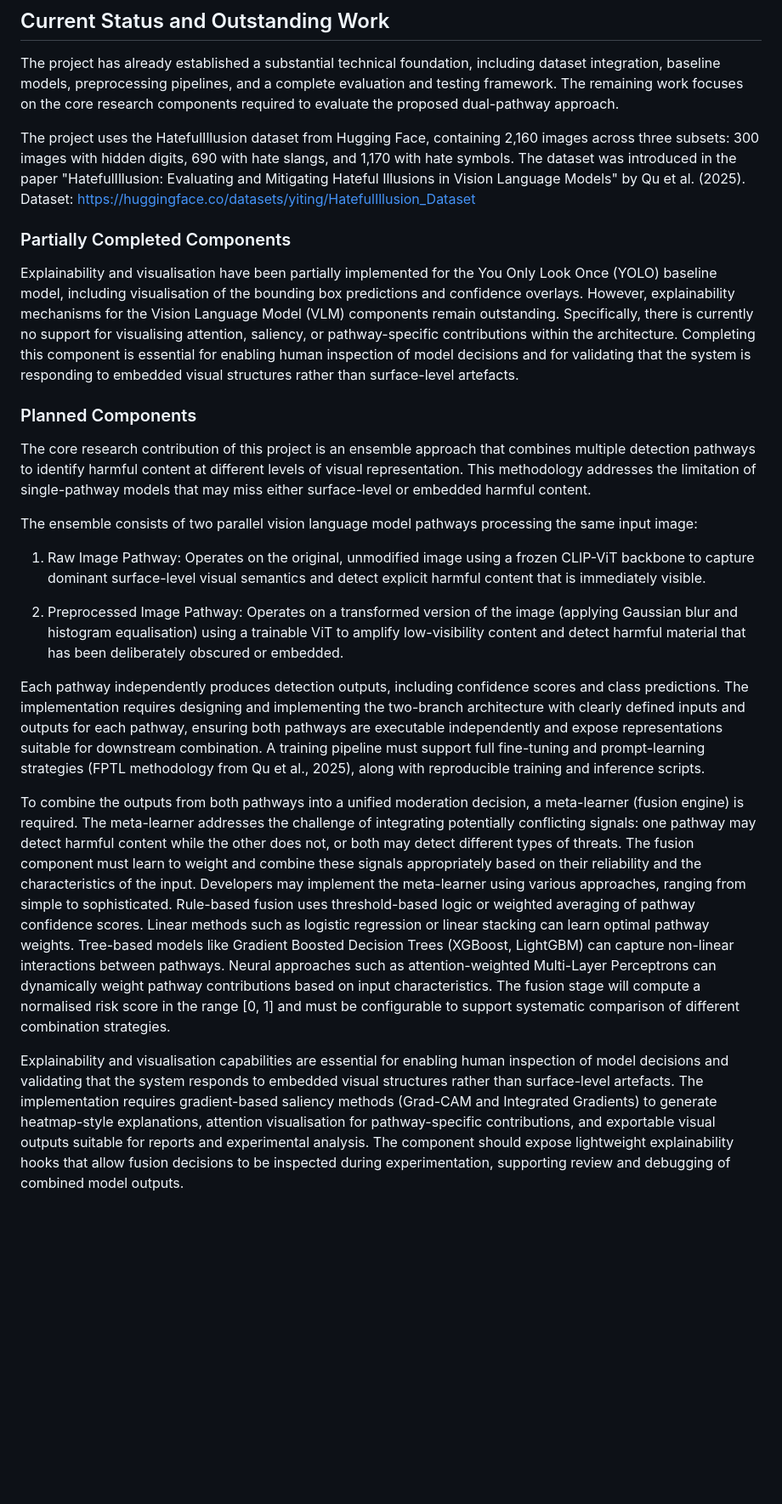
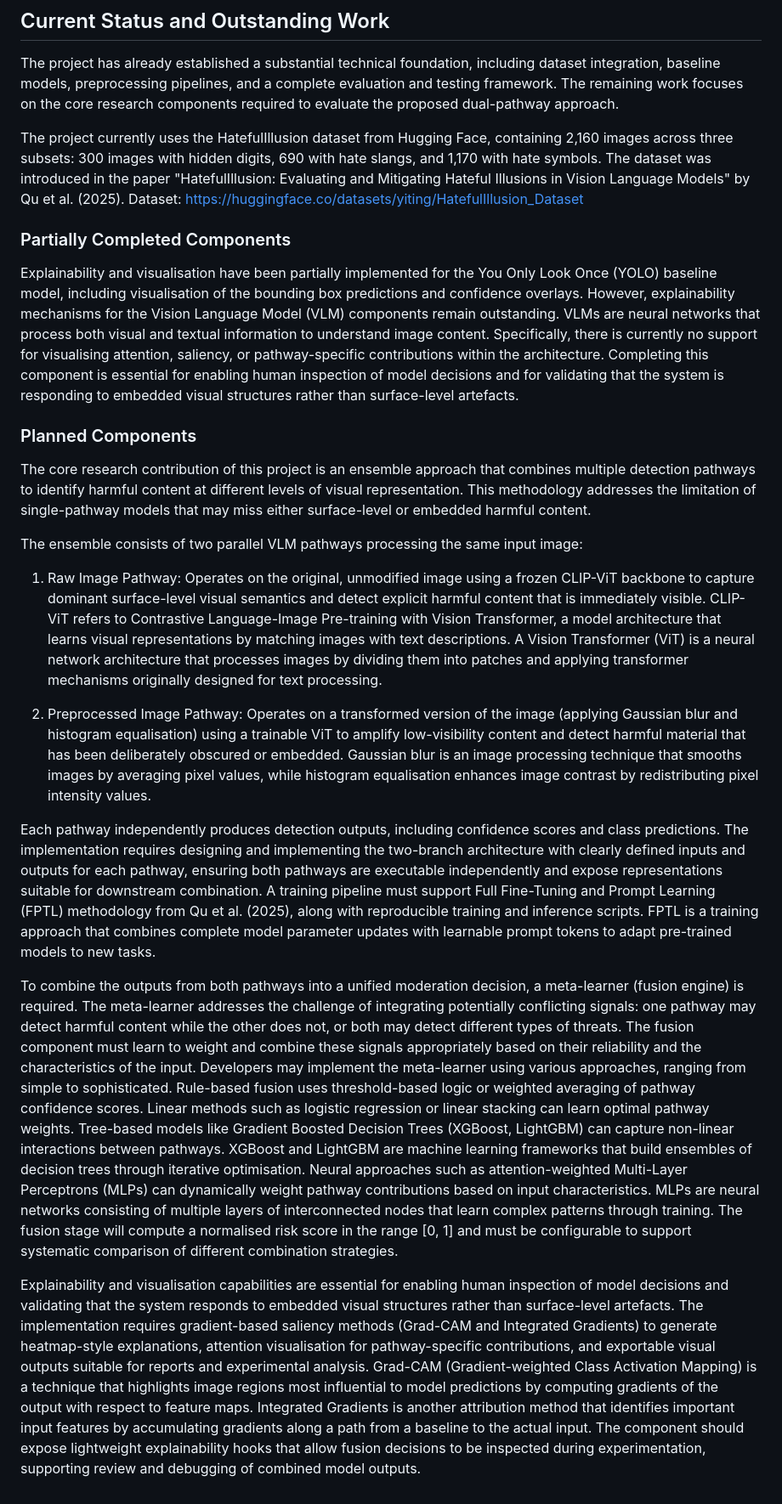
Before and after one commit to mishanilkazreen/misogynous-meme-benchmark-and-modality-audit, a Markdown page: french-tasks.md, the part around the change. Shown at 85% size. Rendered like a GitHub page; blank space fills up the shorter version.

Commit message:
Define all technical terms and acronyms on first use

```diff
--- a/french-tasks.md
+++ b/french-tasks.md
@@ -45,7 +45,7 @@ dataset integration, baseline models, preprocessing pipelines, and a complete
 evaluation and testing framework. The remaining work focuses on the core research
 components required to evaluate the proposed dual-pathway approach.
 
-The project uses the HatefulIllusion dataset from Hugging Face, containing 2,160
+The project currently uses the HatefulIllusion dataset from Hugging Face, containing 2,160
 images across three subsets: 300 images with hidden digits, 690 with hate slangs,
 and 1,170 with hate symbols. The dataset was introduced in the paper "HatefulIllusion:
 Evaluating and Mitigating Hateful Illusions in Vision Language Models" by Qu et al.
@@ -56,11 +56,13 @@ Evaluating and Mitigating Hateful Illusions in Vision Language Models" by Qu et
 Explainability and visualisation have been partially implemented for the You Only
 Look Once (YOLO) baseline model, including visualisation of the bounding box
 predictions and confidence overlays. However, explainability mechanisms for the
-Vision Language Model (VLM) components remain outstanding. Specifically, there is
-currently no support for visualising attention, saliency, or pathway-specific
-contributions within the architecture. Completing this component is essential for
-enabling human inspection of model decisions and for validating that the system is
-responding to embedded visual structures rather than surface-level artefacts.
+Vision Language Model (VLM) components remain outstanding. VLMs are neural networks
+that process both visual and textual information to understand image content.
+Specifically, there is currently no support for visualising attention, saliency,
+or pathway-specific contributions within the architecture. Completing this component
+is essential for enabling human inspection of model decisions and for validating
+that the system is responding to embedded visual structures rather than surface-level
+artefacts.
 
 ### Planned Components
 
@@ -70,25 +72,33 @@ levels of visual representation. This methodology addresses the limitation of
 single-pathway models that may miss either surface-level or embedded harmful
 content.
 
-The ensemble consists of two parallel vision language model pathways processing
-the same input image:
+The ensemble consists of two parallel VLM pathways processing the same input image:
 
 1. Raw Image Pathway: Operates on the original, unmodified image using a frozen
    CLIP-ViT backbone to capture dominant surface-level visual semantics and
-   detect explicit harmful content that is immediately visible.
+   detect explicit harmful content that is immediately visible. CLIP-ViT refers
+   to Contrastive Language-Image Pre-training with Vision Transformer, a model
+   architecture that learns visual representations by matching images with text
+   descriptions. A Vision Transformer (ViT) is a neural network architecture that
+   processes images by dividing them into patches and applying transformer
+   mechanisms originally designed for text processing.
 
 2. Preprocessed Image Pathway: Operates on a transformed version of the image
    (applying Gaussian blur and histogram equalisation) using a trainable ViT to
    amplify low-visibility content and detect harmful material that has been
-   deliberately obscured or embedded.
+   deliberately obscured or embedded. Gaussian blur is an image processing
+   technique that smooths images by averaging pixel values, while histogram
+   equalisation enhances image contrast by redistributing pixel intensity values.
 
 Each pathway independently produces detection outputs, including confidence scores
 and class predictions. The implementation requires designing and implementing the
 two-branch architecture with clearly defined inputs and outputs for each pathway,
 ensuring both pathways are executable independently and expose representations
-suitable for downstream combination. A training pipeline must support full
-fine-tuning and prompt-learning strategies (FPTL methodology from Qu et al., 2025),
-along with reproducible training and inference scripts.
+suitable for downstream combination. A training pipeline must support Full
+Fine-Tuning and Prompt Learning (FPTL) methodology from Qu et al. (2025), along
+with reproducible training and inference scripts. FPTL is a training approach that
+combines complete model parameter updates with learnable prompt tokens to adapt
+pre-trained models to new tasks.
 
 To combine the outputs from both pathways into a unified moderation decision, a
 meta-learner (fusion engine) is required. The meta-learner addresses the challenge
@@ -101,10 +111,14 @@ sophisticated. Rule-based fusion uses threshold-based logic or weighted averagin
 of pathway confidence scores. Linear methods such as logistic regression or linear
 stacking can learn optimal pathway weights. Tree-based models like Gradient Boosted
 Decision Trees (XGBoost, LightGBM) can capture non-linear interactions between
-pathways. Neural approaches such as attention-weighted Multi-Layer Perceptrons can
-dynamically weight pathway contributions based on input characteristics. The fusion
-stage will compute a normalised risk score in the range [0, 1] and must be
-configurable to support systematic comparison of different combination strategies.
+pathways. XGBoost and LightGBM are machine learning frameworks that build ensembles
+of decision trees through iterative optimisation. Neural approaches such as
+attention-weighted Multi-Layer Perceptrons (MLPs) can dynamically weight pathway
+contributions based on input characteristics. MLPs are neural networks consisting
+of multiple layers of interconnected nodes that learn complex patterns through
+training. The fusion stage will compute a normalised risk score in the range [0, 1]
+and must be configurable to support systematic comparison of different combination
+strategies.
 
 Explainability and visualisation capabilities are essential for enabling human
 inspection of model decisions and validating that the system responds to embedded
@@ -112,6 +126,10 @@ visual structures rather than surface-level artefacts. The implementation requir
 gradient-based saliency methods (Grad-CAM and Integrated Gradients) to generate
 heatmap-style explanations, attention visualisation for pathway-specific
 contributions, and exportable visual outputs suitable for reports and experimental
-analysis. The component should expose lightweight explainability hooks that allow
-fusion decisions to be inspected during experimentation, supporting review and
-debugging of combined model outputs.
+analysis. Grad-CAM (Gradient-weighted Class Activation Mapping) is a technique that
+highlights image regions most influential to model predictions by computing
+gradients of the output with respect to feature maps. Integrated Gradients is
+another attribution method that identifies important input features by accumulating
+gradients along a path from a baseline to the actual input. The component should
+expose lightweight explainability hooks that allow fusion decisions to be inspected
+during experimentation, supporting review and debugging of combined model outputs.
```
